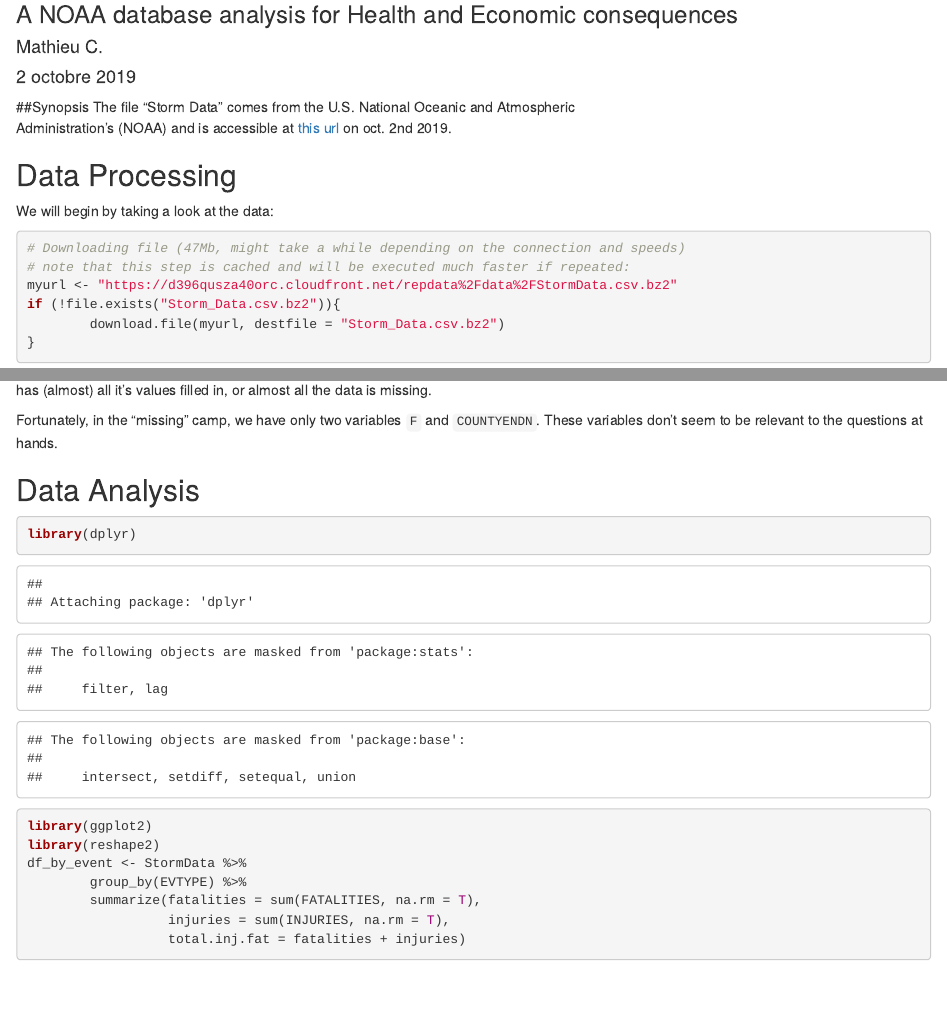
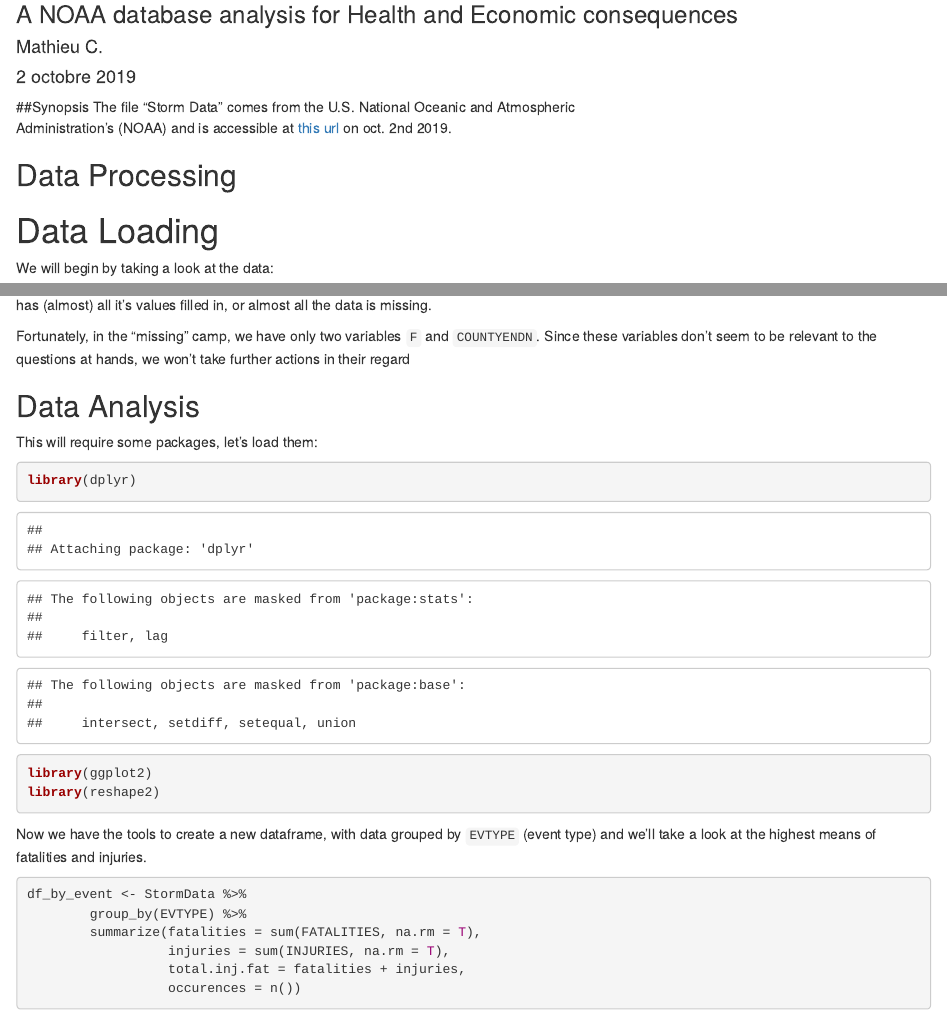
Before and after one commit to Ravenpsycho/RepData_PeerAssessment2, an R Markdown document (Storm_Data_Main_Report.rmd): the page in a window 1100 px wide, from 80 px down, and a second part further down, joined at a grey line. Rendered offline with R 4.5, knitr and Pandoc, with nearby package versions; some code elsewhere in the file could not run offline.

Commit message:
Text changes

````diff
--- a/Storm_Data_Main_Report.rmd
+++ b/Storm_Data_Main_Report.rmd
@@ -12,7 +12,7 @@ Administration's (NOAA) and is accessible at [this url](https://d396qusza40orc.c
 
 ## Data Processing
 
-
+# Data Loading
 We will begin by taking a look at the data:
 ```{r cache=TRUE}
 # Downloading file (47Mb, might take a while depending on the connection and speeds)
@@ -37,17 +39,23 @@ str(na_check)
 We can see that the database is an "all or nothing" type: either a variable
 has (almost) all it's values filled in, or almost all the data is missing.
 
-Fortunately, in the "missing" camp, we have only two variables `F` and `COUNTYENDN`. These variables don't seem to be relevant to the questions at hands.
-
+Fortunately, in the "missing" camp, we have only two variables `F` and `COUNTYENDN`. Since these variables don't seem to be relevant to the questions at hands, we won't take further actions in their regard
 
 ## Data Analysis
 
+This will require some packages, let's load them:
 ```{r}
 library(dplyr)
 library(ggplot2)
 library(reshape2)
+```
+
+Now we have the tools to create a new dataframe, with data grouped by `EVTYPE`
+(event type) and we'll take a look at the highest means of fatalities and injuries.
+```{r}
 df_by_event <- StormData %>%
         group_by(EVTYPE) %>%
         summarize(fatalities = sum(FATALITIES, na.rm = T),
                   injuries = sum(INJURIES, na.rm = T),
-                  total.inj.fat = fatalities + injuries)
+                  total.inj.fat = fatalities + injuries,
+                  occurences = n())
````
Also changed, not shown: Storm_Data_Main_Report.rmd (10 more changed lines).
